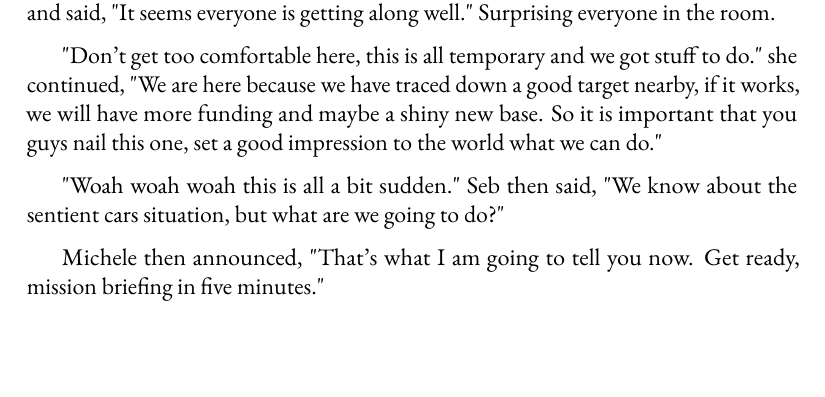
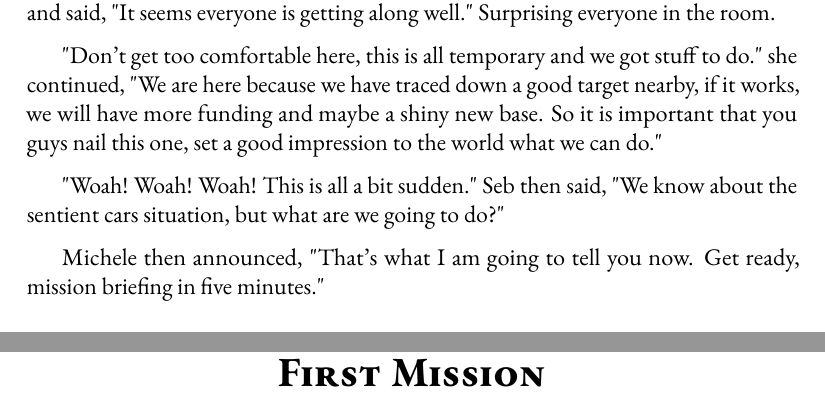
Before and after one commit to Nekomi-ch/My-Driver-cant-be-this-Cute-2, a LaTeX thesis (main.tex, which reads chapters_Intro/FirstMission.tex, chapters_Intro/foundation.tex): part of page 12 of 36 before the commit and two parts of pages 12 and 13 of 37 after it, the two joined at a grey line, cut so that both start at the same text, the shorter picture padded with empty space. Compiled offline with pdfLaTeX.

Commit message:
added FirstMission

```diff
--- /dev/null
+++ b/chapters_Intro/FirstMission.tex
@@ -0,0 +1 @@
+\h{First Mission}
--- a/chapters_Intro/foundation.tex
+++ b/chapters_Intro/foundation.tex
@@ -76,6 +76,6 @@ Surprising everyone in the room.
 "Don't get too comfortable here, this is all temporary and we got stuff to do." she continued,
 "We are here because we have traced down a good target nearby, if it works, we will have more funding and maybe a shiny new base. So it is important that you guys nail this one, set a good impression to the world what we can do."
 
-"Woah woah woah this is all a bit sudden." Seb then said, "We know about the sentient cars situation, but what are we going to do?"
+"Woah! Woah! Woah! This is all a bit sudden." Seb then said, "We know about the sentient cars situation, but what are we going to do?"
 
 Michele then announced, "That's what I am going to tell you now. Get ready, mission briefing in five minutes."
```
Also changed, not shown: main.tex (+3 -0 lines).
